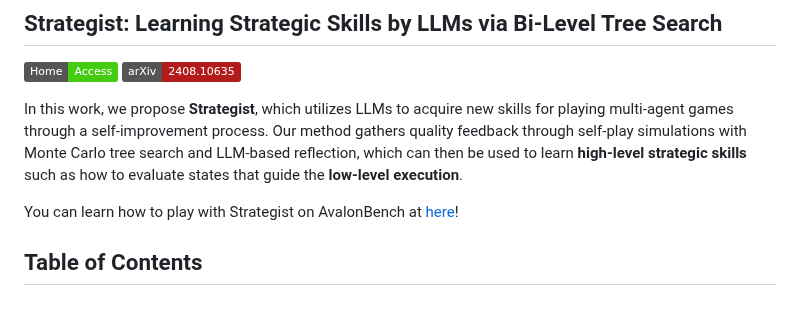
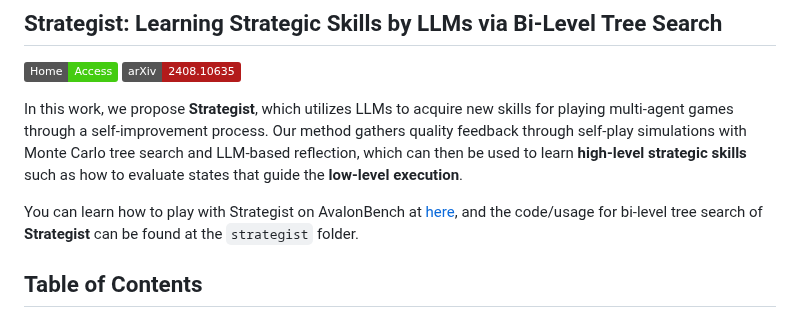
Before and after one commit to jonathanmli/Avalon-LLM, a Markdown page: README.md, the part around the change. Drawn GitHub-style; badges without logos.

```diff
--- a/README.md
+++ b/README.md
@@ -16,7 +16,7 @@ Based on [AgentBench](https://github.com/THUDM/AgentBench), we support **Multi-A
 
 In this work, we propose **Strategist**, which utilizes LLMs to acquire new skills for playing multi-agent games through a self-improvement process. Our method gathers quality feedback through self-play simulations with Monte Carlo tree search and LLM-based reflection, which can then be used to learn **high-level strategic skills** such as how to evaluate states that guide the **low-level execution**.
 
-You can learn how to play with Strategist on AvalonBench at [here](#play-with-strategist)!
+You can learn how to play with Strategist on AvalonBench at [here](#play-with-strategist), and the code/usage for bi-level tree search of **Strategist** can be found at the `strategist` folder.
 
 ## Table of Contents
 <!-- TOC start (generated with https://github.com/derlin/bitdowntoc) -->
```
